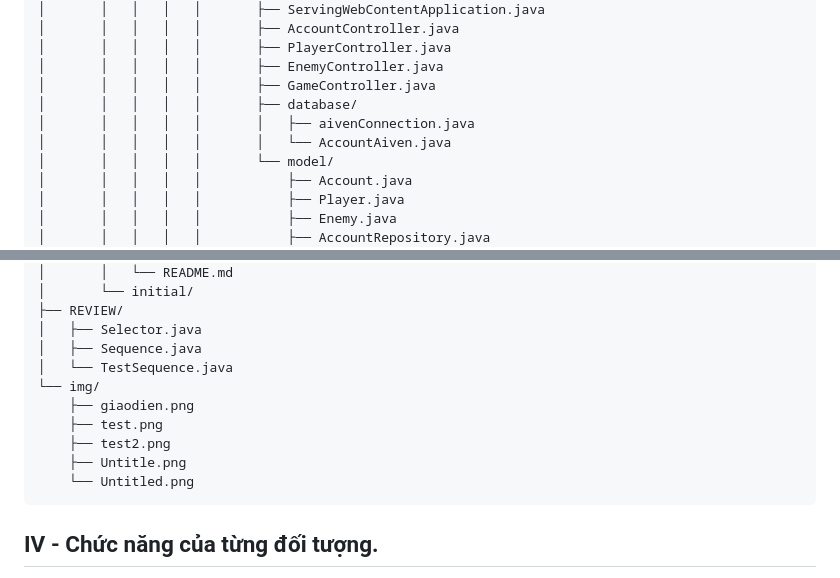
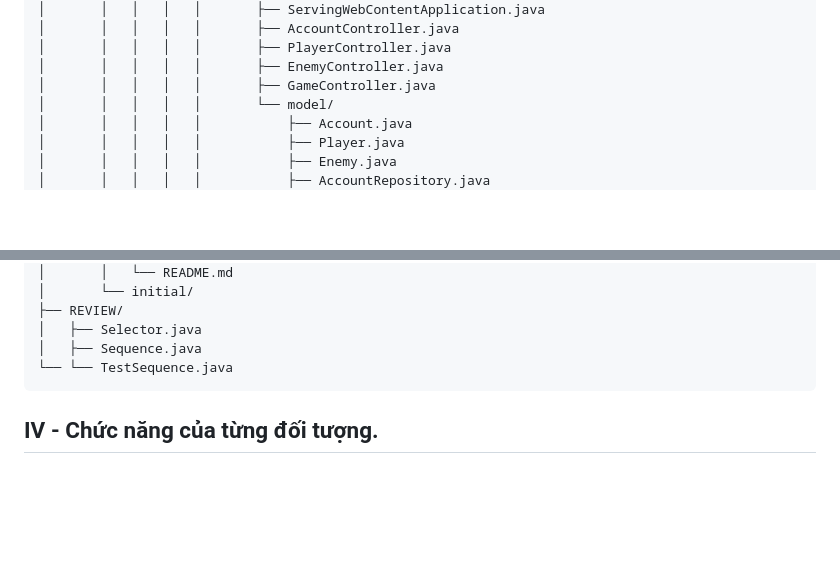
Before and after one commit to liliustwocout/OOP_N01_Term3_2025_K17_Group19, a Markdown page: README.md, 2 parts joined by grey strips. GitHub-like rendering; blank space fills up the shorter version.

````diff
--- a/README.md
+++ b/README.md
@@ -122,9 +122,6 @@ OOP_N01_Term3_2025_K17_Group19-main/
 │       │   │   │   │       ├── PlayerController.java
 │       │   │   │   │       ├── EnemyController.java
 │       │   │   │   │       ├── GameController.java
-│       │   │   │   │       ├── database/
-│       │   │   │   │       │   ├── aivenConnection.java
-│       │   │   │   │       │   └── AccountAiven.java
 │       │   │   │   │       └── model/
 │       │   │   │   │           ├── Account.java
 │       │   │   │   │           ├── Player.java
@@ -162,13 +159,7 @@ OOP_N01_Term3_2025_K17_Group19-main/
 ├── REVIEW/
 │   ├── Selector.java
 │   ├── Sequence.java
-│   └── TestSequence.java
-└── img/
-    ├── giaodien.png
-    ├── test.png
-    ├── test2.png
-    ├── Untitle.png
-    └── Untitled.png
+└── └── TestSequence.java
 ```
 
 ## IV - Chức năng của từng đối tượng.
````
